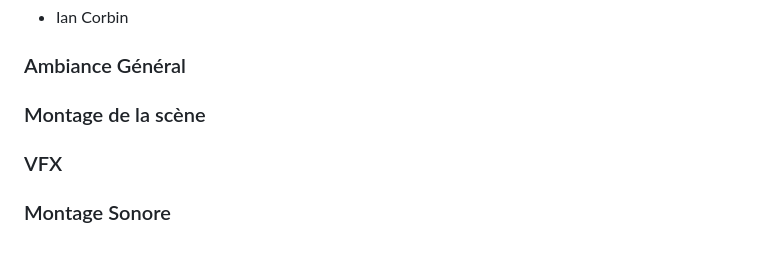
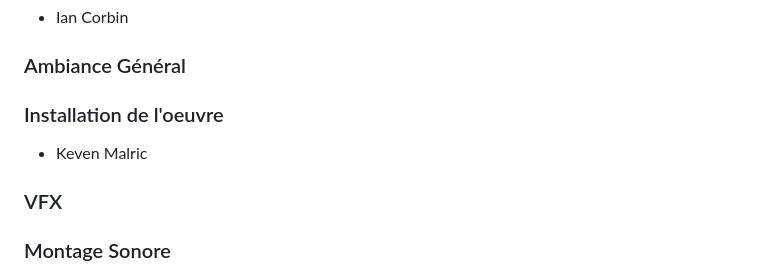
Before and after one commit to GearShift-Games/C0N-DU8, a Markdown page: README.md, the part around the change. GitHub-like rendering; blank space fills up the shorter version.

```diff
--- a/README.md
+++ b/README.md
@@ -140,8 +140,8 @@ Un point d'allimentation pour le vélo stationnaire, projecteur et haut-parleur
 ### Ambiance Général
 
 
-### Montage de la scène
-
+### Installation de l'oeuvre
+- Keven Malric
 
 ### VFX
 
```
